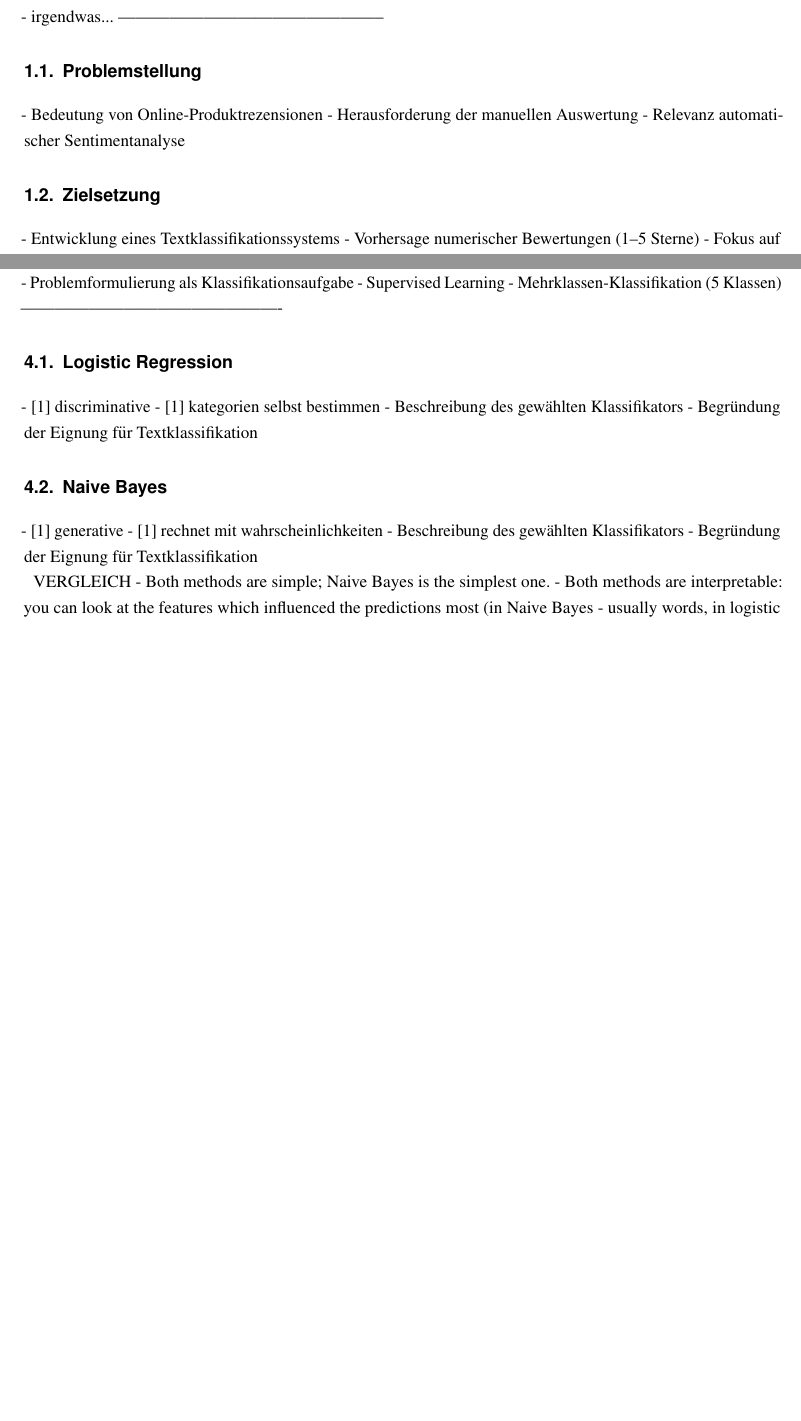
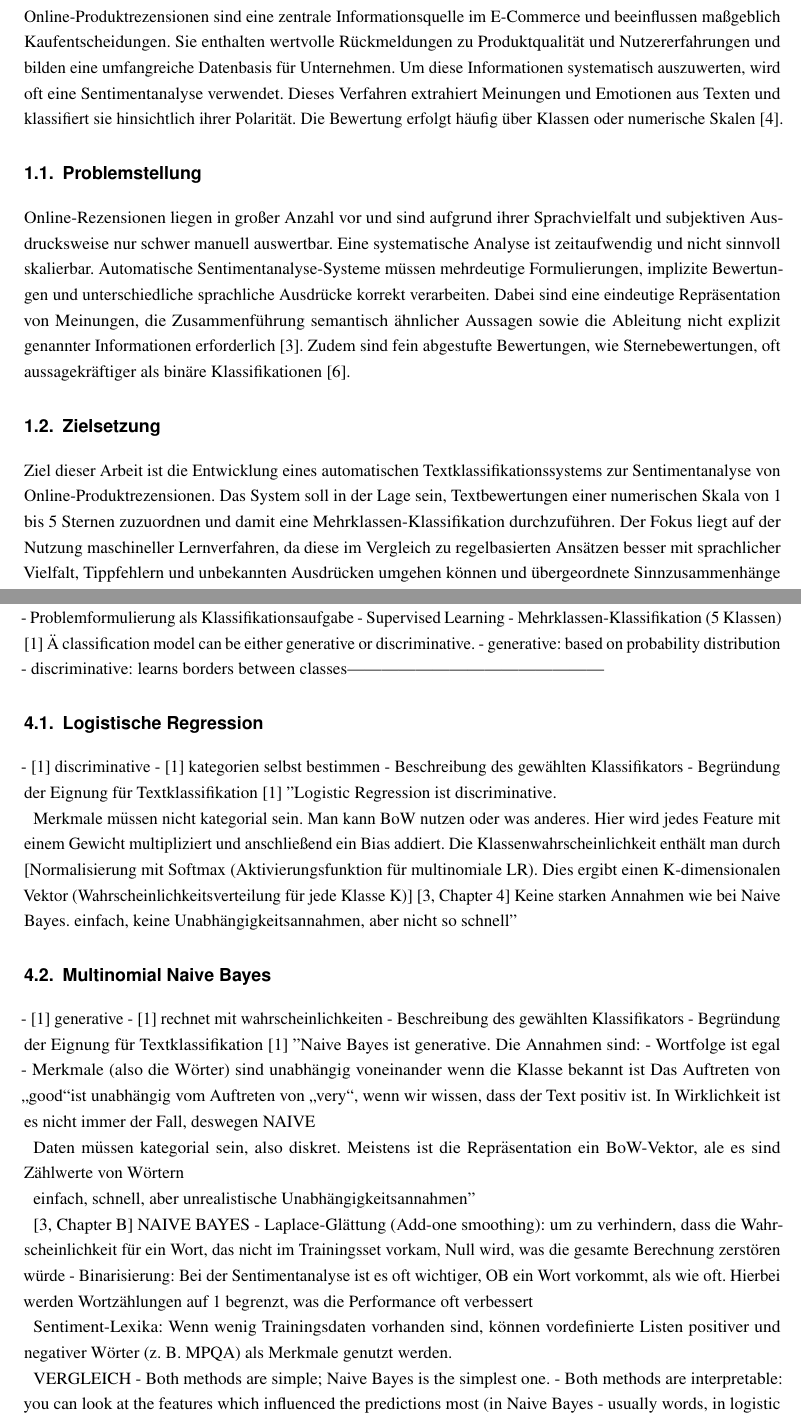
Before and after one commit to thedawid999/Sentiment-Analysis, a LaTeX document (docs/00-Main.tex, which reads docs/010-Einleitung.tex, docs/020-Hauptteil.tex): two parts of pages 6 and 9 of 11 before the commit and two parts of pages 6 and 9 of 12 after it, joined at a grey line, cut at the place of the change, the shorter picture padded with empty space. Compiled offline with pdfLaTeX.

Commit message:
einleitung

```diff
--- a/docs/010-Einleitung.tex
+++ b/docs/010-Einleitung.tex
@@ -1,12 +1,29 @@
 \chapter{Einleitung}
-- irgendwas...
------------------------------------------------
+Online-Produktrezensionen sind eine zentrale Informationsquelle im E-Commerce und
+beeinflussen maßgeblich Kaufentscheidungen. Sie enthalten wertvolle Rückmeldungen
+zu Produktqualität und Nutzererfahrungen und bilden eine umfangreiche Datenbasis
+für Unternehmen. Um diese Informationen systematisch auszuwerten, wird oft eine
+Sentimentanalyse verwendet. Dieses Verfahren extrahiert Meinungen und Emotionen
+aus Texten und klassifiert sie hinsichtlich ihrer Polarität.
+Die Bewertung erfolgt häufig über Klassen oder numerische
+Skalen [4].
+
 \section{Problemstellung}
-- Bedeutung von Online-Produktrezensionen
-- Herausforderung der manuellen Auswertung
-- Relevanz automatischer Sentimentanalyse
+Online-Rezensionen liegen in großer Anzahl vor und sind aufgrund ihrer
+Sprachvielfalt und subjektiven Ausdrucksweise nur schwer manuell auswertbar. Eine
+systematische Analyse ist zeitaufwendig und nicht sinnvoll skalierbar.
+Automatische Sentimentanalyse-Systeme müssen mehrdeutige Formulierungen, implizite
+Bewertungen und unterschiedliche sprachliche Ausdrücke korrekt verarbeiten. Dabei
+sind eine eindeutige Repräsentation von Meinungen, die Zusammenführung semantisch
+ähnlicher Aussagen sowie die Ableitung nicht explizit genannter Informationen
+erforderlich [3]. Zudem sind fein abgestufte Bewertungen, wie Sternebewertungen,
+oft aussagekräftiger als binäre Klassifikationen [6].
 
 \section{Zielsetzung}
-- Entwicklung eines Textklassifikationssystems
-- Vorhersage numerischer Bewertungen (1–5 Sterne)
-- Fokus auf Mehrklassen-Klassifikation
+Ziel dieser Arbeit ist die Entwicklung eines automatischen Textklassifikationssystems
+zur Sentimentanalyse von Online-Produktrezensionen. Das System soll in der Lage sein,
+Textbewertungen einer numerischen Skala von 1 bis 5 Sternen zuzuordnen und damit eine
+Mehrklassen-Klassifikation durchzuführen. Der Fokus liegt auf der Nutzung
+maschineller Lernverfahren, da diese im Vergleich zu regelbasierten Ansätzen besser
+mit sprachlicher Vielfalt, Tippfehlern und unbekannten Ausdrücken umgehen können und
+übergeordnete Sinnzusammenhänge erkennen [6].
--- a/docs/020-Hauptteil.tex
+++ b/docs/020-Hauptteil.tex
@@ -86,18 +86,59 @@ in 95\% der Rezensionen vorkommt dann unnötig)
 - Problemformulierung als Klassifikationsaufgabe
 - Supervised Learning
 - Mehrklassen-Klassifikation (5 Klassen)
+[1]
+"A classification model can be either generative or discriminative.
+- generative: based on probability distribution
+- discriminative: learns borders between classes"
 ----------------------------------------------
-\section{Logistic Regression}
+\section{Logistische Regression}
 - [1] discriminative
 - [1] kategorien selbst bestimmen
 - Beschreibung des gewählten Klassifikators
 - Begründung der Eignung für Textklassifikation
+[1]
+"Logistic Regression ist discriminative.
 
-\section{Naive Bayes}
+Merkmale müssen nicht kategorial sein. Man kann BoW nutzen oder was anderes.
+Hier wird jedes Feature mit einem Gewicht multipliziert und anschließend
+ein Bias addiert. Die Klassenwahrscheinlichkeit enthält man durch
+[Normalisierung mit Softmax (Aktivierungsfunktion für multinomiale LR). Dies
+ergibt einen K-dimensionalen Vektor (Wahrscheinlichkeitsverteilung für jede
+Klasse K)] [3, Chapter 4]
+Keine starken Annahmen wie bei Naive Bayes.
+einfach, keine Unabhängigkeitsannahmen, aber nicht so schnell"
+
+\section{Multinomial Naive Bayes}
 - [1] generative
 - [1] rechnet mit wahrscheinlichkeiten
 - Beschreibung des gewählten Klassifikators
 - Begründung der Eignung für Textklassifikation
+[1]
+"Naive Bayes ist generative. Die Annahmen sind:
+- Wortfolge ist egal
+- Merkmale (also die Wörter) sind unabhängig voneinander wenn die Klasse
+bekannt ist {Das Auftreten von „good“ist unabhängig vom Auftreten von „very“,
+wenn wir wissen, dass der Text positiv ist.}
+In Wirklichkeit ist es nicht immer der Fall, deswegen NAIVE
+
+Daten müssen kategorial sein, also diskret. Meistens ist die Repräsentation
+ein BoW-Vektor, ale es sind Zählwerte von Wörtern
+
+einfach, schnell, aber unrealistische Unabhängigkeitsannahmen"
+
+[3, Chapter B]
+NAIVE BAYES
+- Laplace-Glättung (Add-one smoothing): um zu verhindern, dass die Wahrscheinlichkeit
+für ein Wort, das nicht im Trainingsset vorkam, Null wird, was die gesamte
+Berechnung zerstören würde
+- Binarisierung: Bei der Sentimentanalyse ist es oft wichtiger, OB ein Wort
+vorkommt, als wie oft. Hierbei werden Wortzählungen auf 1 begrenzt, was die
+Performance oft verbessert
+
+Sentiment-Lexika: Wenn wenig Trainingsdaten vorhanden sind, können
+vordefinierte Listen positiver und negativer Wörter (z. B. MPQA) als Merkmale
+genutzt werden.
+
 
 VERGLEICH
 - Both methods are simple; Naive Bayes is the simplest one.
```
Also changed, not shown: docs/030-Schluss.tex (+8 -0 lines), docs/QUELLEN.tex (+10 -41 lines), docs/010-Einleitung.tex (18 more changed lines), 2 other files.
